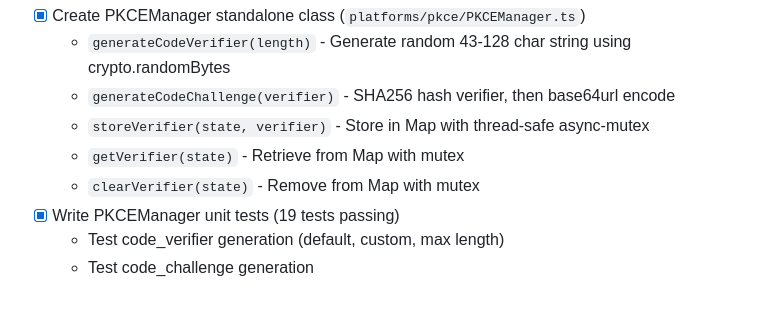
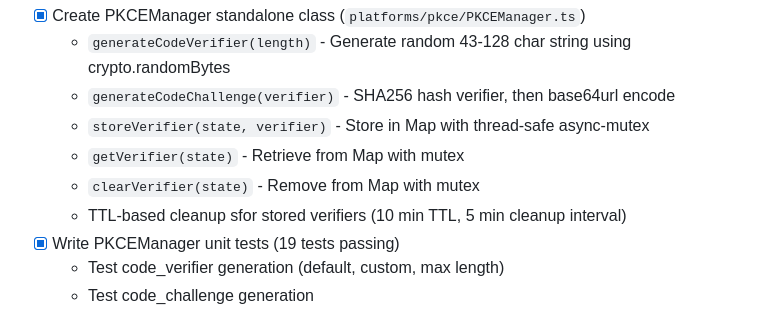
Before and after one commit to underscoreTells/streaming-enhancement-sweet-v3, a Markdown page: docs/feature-plans/oauth-flow-keystore.md, the part around the change. GitHub-like rendering.

Commit message:
added one line to oauth-flow-keystore.md plan documenting a change made

```diff
--- a/docs/feature-plans/oauth-flow-keystore.md
+++ b/docs/feature-plans/oauth-flow-keystore.md
@@ -332,6 +332,7 @@ packages/
   - `storeVerifier(state, verifier)` - Store in Map with thread-safe async-mutex
   - `getVerifier(state)` - Retrieve from Map with mutex
   - `clearVerifier(state)` - Remove from Map with mutex
+  - TTL-based cleanup sfor stored verifiers (10 min TTL, 5 min cleanup interval)
 - [x] Write PKCEManager unit tests (19 tests passing)
   - Test code_verifier generation (default, custom, max length)
   - Test code_challenge generation
```
